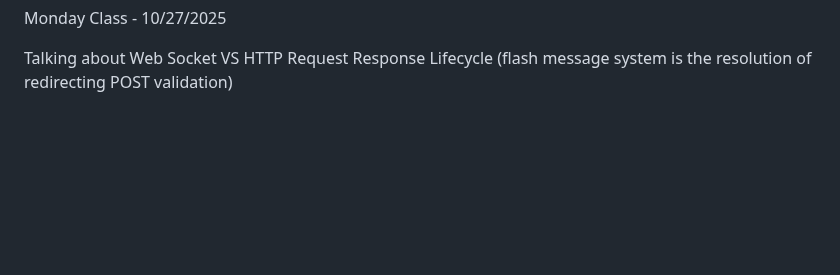
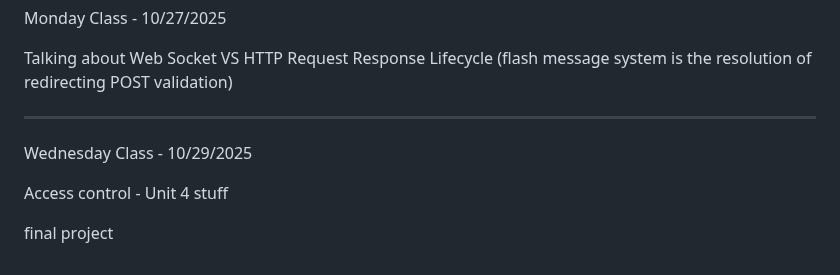
Before and after one commit to vinniciuscastro/cse340-practice-castro, a Markdown page: notes.md, the part around the change. Rendered like a GitHub page; blank space fills up the shorter version.

Commit message:
class notes

```diff
--- a/notes.md
+++ b/notes.md
@@ -101,3 +101,10 @@ ________________________________________________________________________________
 Monday Class - 10/27/2025
 
 Talking about Web Socket VS HTTP Request Response Lifecycle (flash message system is the resolution of redirecting POST validation)
+
+_______________________________________________________________________________________
+Wednesday Class - 10/29/2025
+
+Access control - Unit 4 stuff
+
+final project
```
